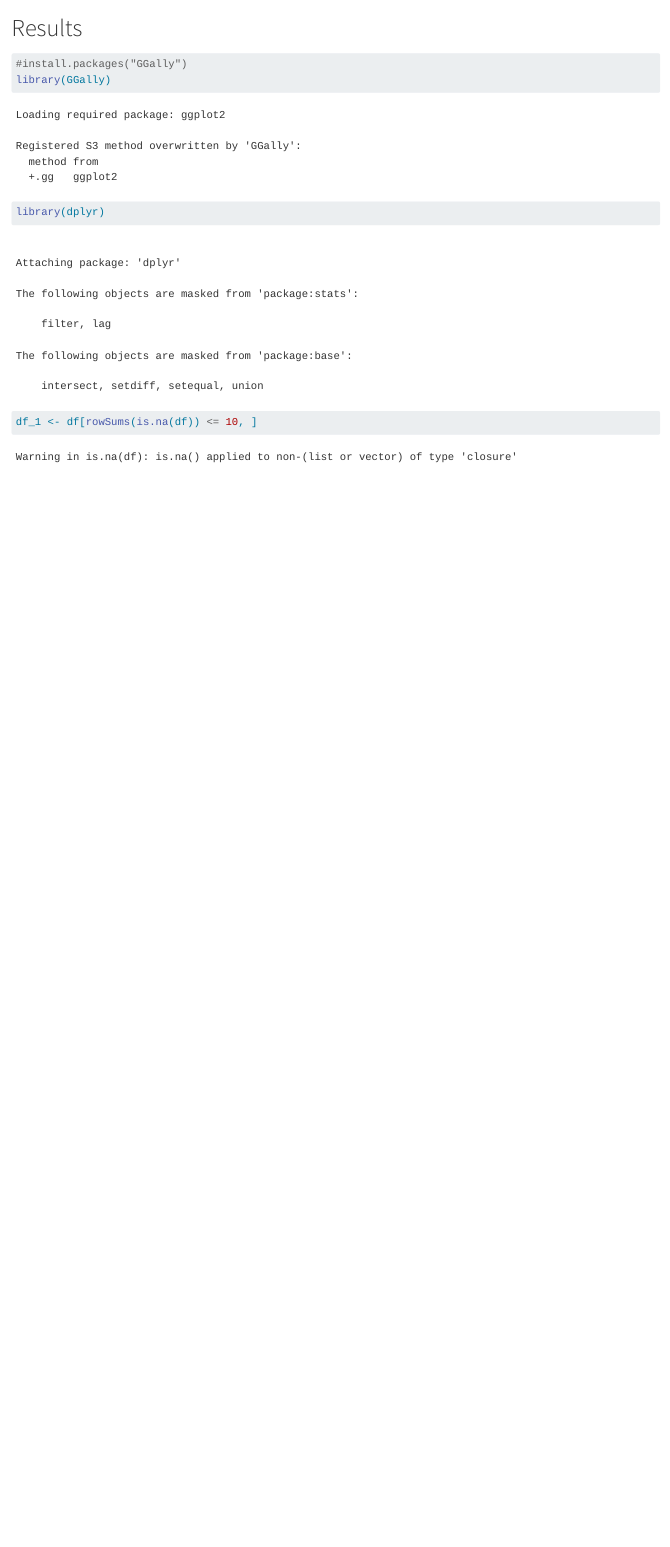
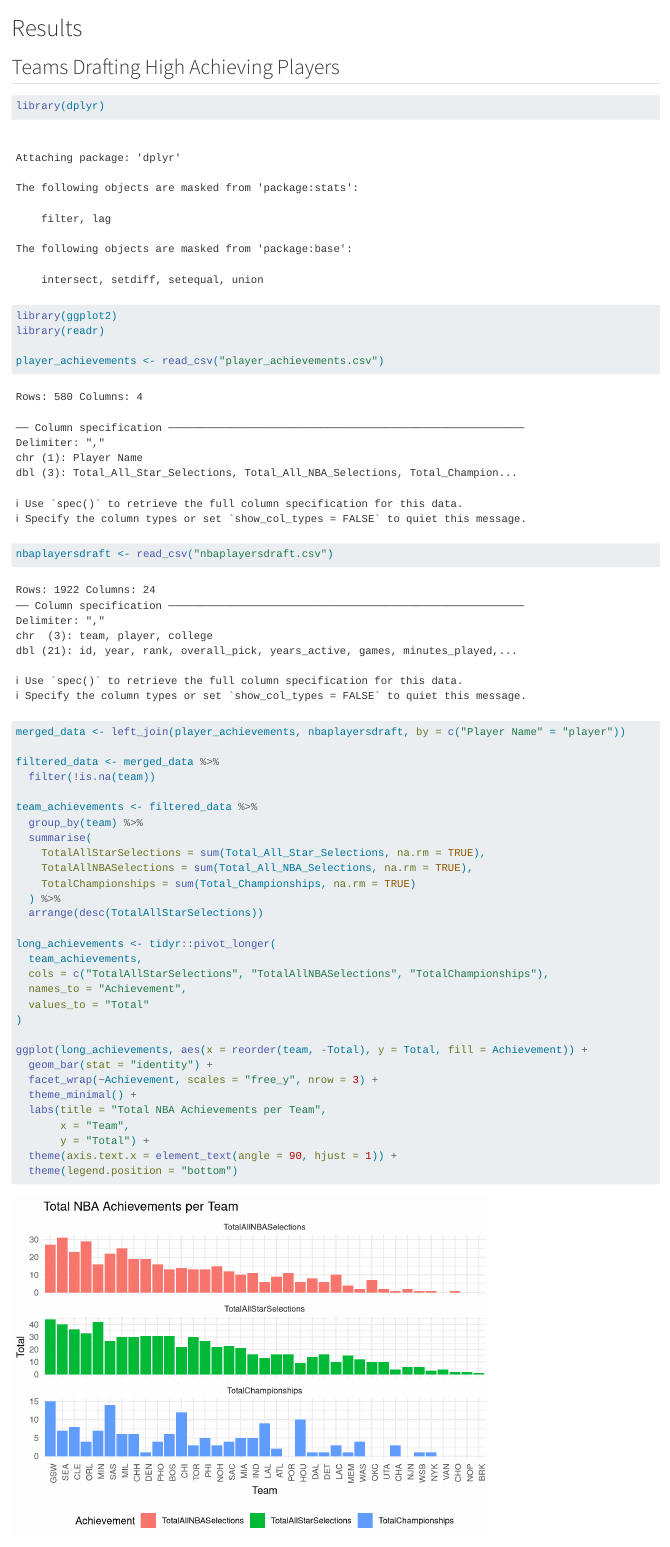
Before and after one commit to dongyiran2730/EDAV-final-project, a Quarto document (results.qmd): the page in a window 1100 px wide, from its top. Rendered offline with R 4.5, knitr and Pandoc in place of Quarto, with nearby package versions; some code elsewhere in the file could not run offline; long lines of code are wrapped; common packages that the code uses without loading them are loaded.

Commit message:
Added team and player achievements

````diff
--- a/player_achievements.csv
+++ b/player_achievements.csv
@@ -1,4 +1,4 @@
-Player Name,Total All Star Selections,Total All NBA Selections,Total Championships
+Player Name,Total_All_Star_Selections,Total_All_NBA_Selections,Total_Championships
 Kareem Abdul-Jabbar,19,15,6
 LeBron James,19,19,4
 Kobe Bryant,18,15,5
--- a/results.qmd
+++ b/results.qmd
@@ -1 +1,41 @@
 # Results
+
+## Teams Drafting High Achieving Players
+
+```{r}
+library(dplyr)
+library(ggplot2)
+library(readr)
+
+player_achievements <- read_csv("player_achievements.csv")
+nbaplayersdraft <- read_csv("nbaplayersdraft.csv")
+merged_data <- left_join(player_achievements, nbaplayersdraft, by = c("Player Name" = "player"))
+
+filtered_data <- merged_data %>%
+  filter(!is.na(team))
+
+team_achievements <- filtered_data %>%
+  group_by(team) %>%
+  summarise(
+    TotalAllStarSelections = sum(Total_All_Star_Selections, na.rm = TRUE),
+    TotalAllNBASelections = sum(Total_All_NBA_Selections, na.rm = TRUE),
+    TotalChampionships = sum(Total_Championships, na.rm = TRUE)
+  ) %>%
+  arrange(desc(TotalAllStarSelections))
+
+long_achievements <- tidyr::pivot_longer(
+  team_achievements,
+  cols = c("TotalAllStarSelections", "TotalAllNBASelections", "TotalChampionships"),
+  names_to = "Achievement",
+  values_to = "Total"
+)
+
+ggplot(long_achievements, aes(x = reorder(team, -Total), y = Total, fill = Achievement)) +
+  geom_bar(stat = "identity") +
+  facet_wrap(~Achievement, scales = "free_y", nrow = 3) +
+  theme_minimal() +
+  labs(title = "Total NBA Achievements per Team",
+       x = "Team",
+       y = "Total") +
+  theme(axis.text.x = element_text(angle = 90, hjust = 1)) +
+  theme(legend.position = "bottom")
````
Also changed, not shown: results.qmd (8 more changed lines).
